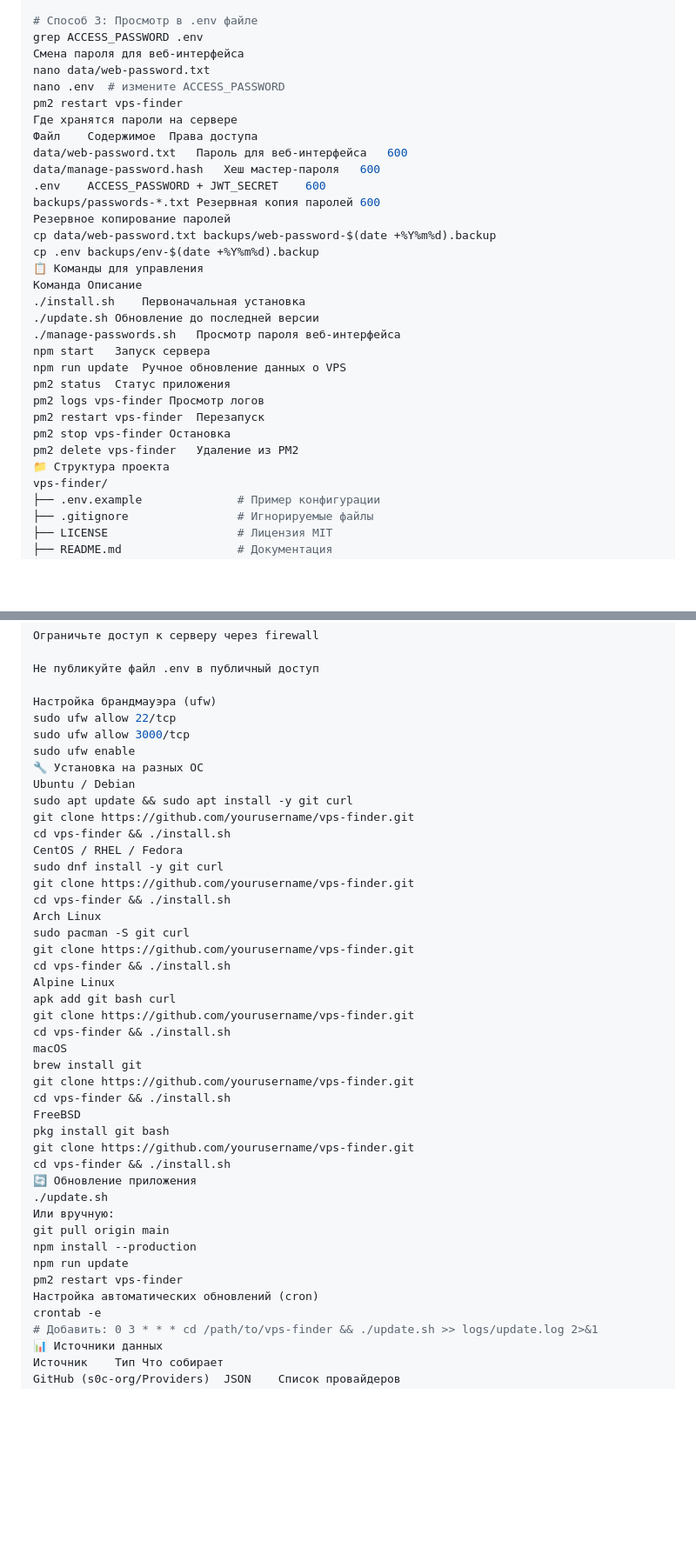
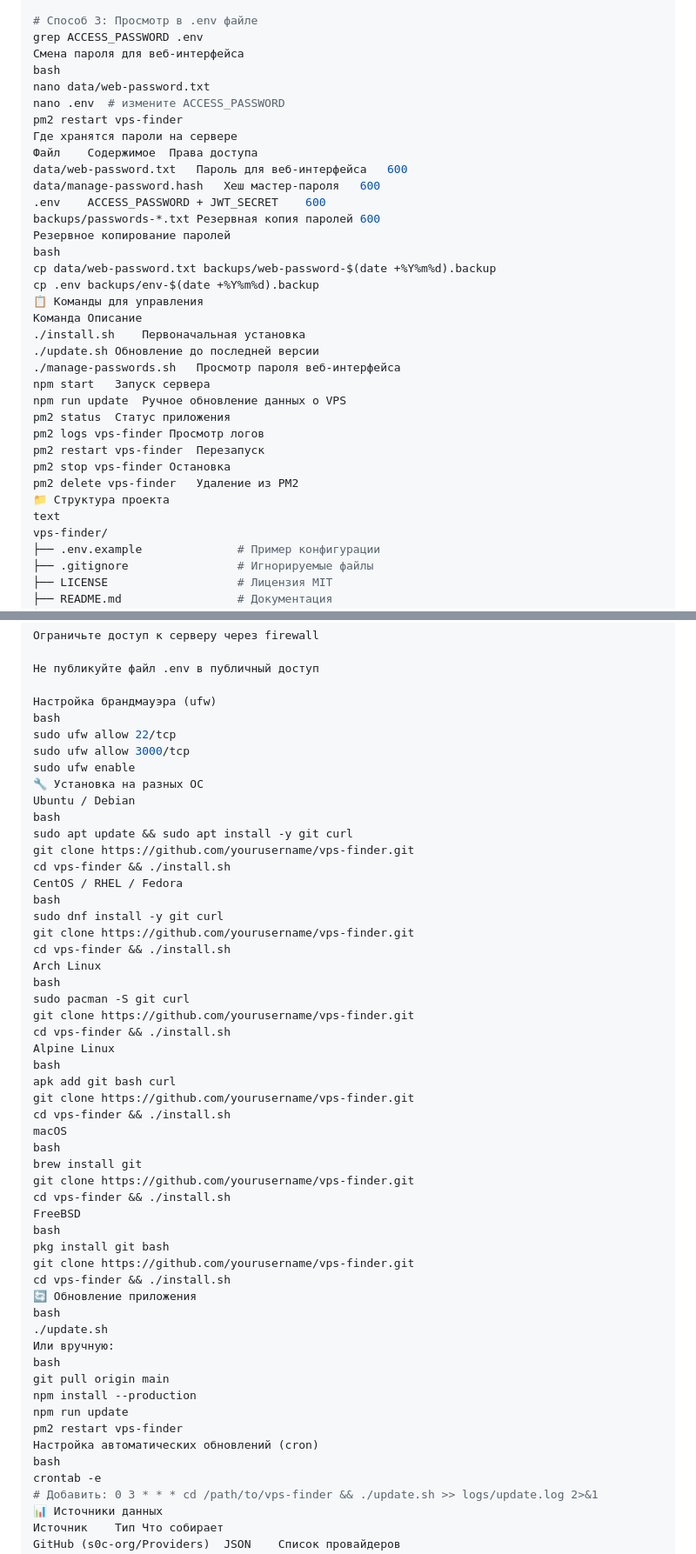
Before and after one commit to briannikolson/vps-search, a Markdown page: README.md, 2 parts joined by grey strips. Shown at 87% size. Rendered like a GitHub page; blank space fills up the shorter version.

```diff
--- a/README.md
+++ b/README.md
@@ -115,6 +117,7 @@ cat data/web-password.txt
 # Способ 3: Просмотр в .env файле
 grep ACCESS_PASSWORD .env
 Смена пароля для веб-интерфейса
+bash
 nano data/web-password.txt
 nano .env  # измените ACCESS_PASSWORD
 pm2 restart vps-finder
@@ -125,6 +128,7 @@ data/manage-password.hash	Хеш мастер-пароля	600
 .env	ACCESS_PASSWORD + JWT_SECRET	600
 backups/passwords-*.txt	Резервная копия паролей	600
 Резервное копирование паролей
+bash
 cp data/web-password.txt backups/web-password-$(date +%Y%m%d).backup
 cp .env backups/env-$(date +%Y%m%d).backup
 📋 Команды для управления
@@ -140,6 +144,7 @@ pm2 restart vps-finder	Перезапуск
 pm2 stop vps-finder	Остановка
 pm2 delete vps-finder	Удаление из PM2
 📁 Структура проекта
+text
 vps-finder/
 ├── .env.example              # Пример конфигурации
 ├── .gitignore                # Игнорируемые файлы
@@ -182,42 +186,52 @@ CORS	Ограничение доменов	✅
 Не публикуйте файл .env в публичный доступ
 
 Настройка брандмауэра (ufw)
+bash
 sudo ufw allow 22/tcp
 sudo ufw allow 3000/tcp
 sudo ufw enable
 🔧 Установка на разных ОС
 Ubuntu / Debian
+bash
 sudo apt update && sudo apt install -y git curl
 git clone https://github.com/yourusername/vps-finder.git
 cd vps-finder && ./install.sh
 CentOS / RHEL / Fedora
+bash
 sudo dnf install -y git curl
 git clone https://github.com/yourusername/vps-finder.git
 cd vps-finder && ./install.sh
 Arch Linux
+bash
 sudo pacman -S git curl
 git clone https://github.com/yourusername/vps-finder.git
 cd vps-finder && ./install.sh
 Alpine Linux
+bash
 apk add git bash curl
 git clone https://github.com/yourusername/vps-finder.git
 cd vps-finder && ./install.sh
 macOS
+bash
 brew install git
 git clone https://github.com/yourusername/vps-finder.git
 cd vps-finder && ./install.sh
 FreeBSD
+bash
 pkg install git bash
 git clone https://github.com/yourusername/vps-finder.git
 cd vps-finder && ./install.sh
 🔄 Обновление приложения
+bash
 ./update.sh
 Или вручную:
+bash
 git pull origin main
 npm install --production
 npm run update
 pm2 restart vps-finder
 Настройка автоматических обновлений (cron)
+bash
 crontab -e
 # Добавить: 0 3 * * * cd /path/to/vps-finder && ./update.sh >> logs/update.log 2>&1
 📊 Источники данных
```
Also changed, not shown: other parts of README.md (+3 -1 lines).
